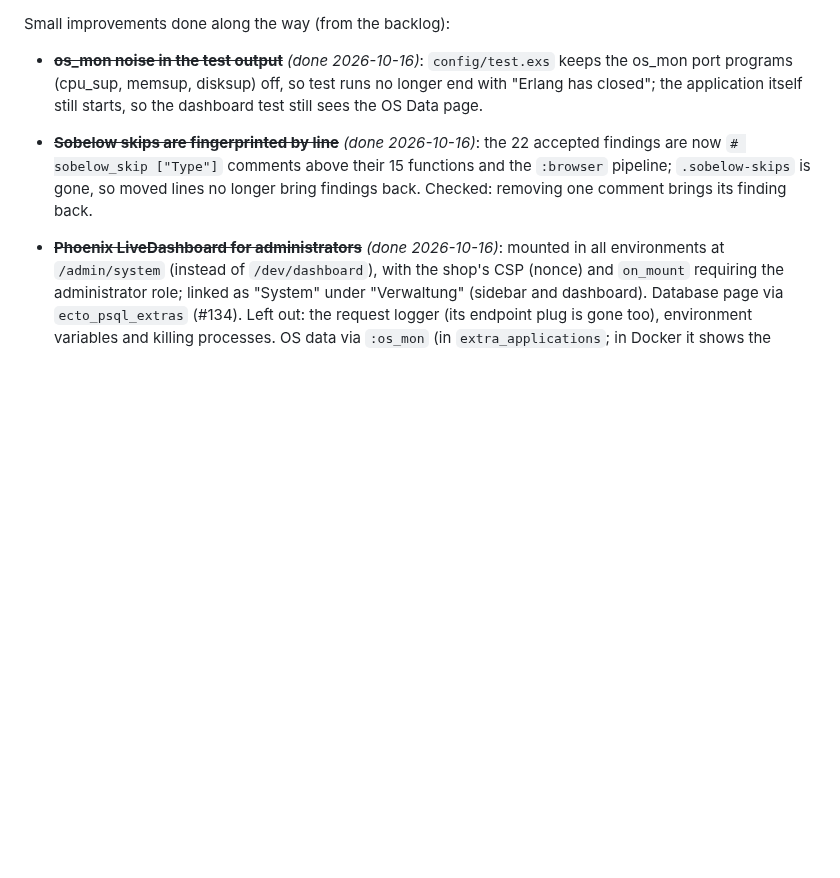
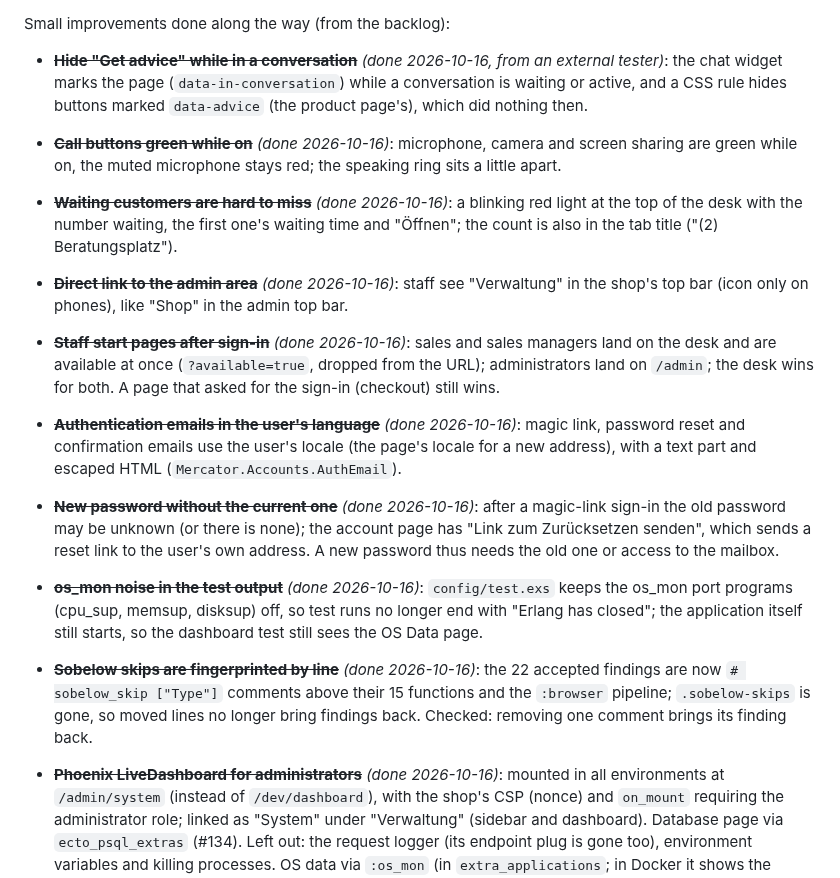
Before and after one commit to haslinger/mercator, a Markdown page: docs/roadmap-history.md, the part around the change. Drawn GitHub-style; blank space fills up the shorter version.

Commit message:
Session log 2026-10-16 (afternoon); roadmap: today's small improvements
Co-Authored-By: Claude Opus 5.5 <noreply@anthropic.com>

```diff
--- a/docs/roadmap-history.md
+++ b/docs/roadmap-history.md
@@ -22,6 +22,14 @@ Status as of 2026-10-16:
 - **8 Deployment and demo mode, done** ([deployment-design.md](deployment-design.md), #114–#120, #126, #127): Docker image (release with Typst and fonts) and `docker compose` with PostgreSQL, migrations on start, operator guide in `DOCKER.md`. Demo mode: seeding on the first start, protected demo accounts with one-click sign-in, "Demo" badge, simulator, nightly reset. The demo runs at https://biber.mittenin.at on the home server behind the user's reverse proxy. Smoke test passed: registration with confirmation email (SMTP), simulator payment, the full advice process (chat, recommendation, offer, accepting it from the chat widget, print page), the offer PDF. Rate limits per client IP (#126).
 
 Small improvements done along the way (from the backlog):
+
+- ~~**Hide "Get advice" while in a conversation**~~ *(done 2026-10-16, from an external tester)*: the chat widget marks the page (`data-in-conversation`) while a conversation is waiting or active, and a CSS rule hides buttons marked `data-advice` (the product page's), which did nothing then.
+- ~~**Call buttons green while on**~~ *(done 2026-10-16)*: microphone, camera and screen sharing are green while on, the muted microphone stays red; the speaking ring sits a little apart.
+- ~~**Waiting customers are hard to miss**~~ *(done 2026-10-16)*: a blinking red light at the top of the desk with the number waiting, the first one's waiting time and "Öffnen"; the count is also in the tab title ("(2) Beratungsplatz").
+- ~~**Direct link to the admin area**~~ *(done 2026-10-16)*: staff see "Verwaltung" in the shop's top bar (icon only on phones), like "Shop" in the admin top bar.
+- ~~**Staff start pages after sign-in**~~ *(done 2026-10-16)*: sales and sales managers land on the desk and are available at once (`?available=true`, dropped from the URL); administrators land on `/admin`; the desk wins for both. A page that asked for the sign-in (checkout) still wins.
+- ~~**Authentication emails in the user's language**~~ *(done 2026-10-16)*: magic link, password reset and confirmation emails use the user's locale (the page's locale for a new address), with a text part and escaped HTML (`Mercator.Accounts.AuthEmail`).
+- ~~**New password without the current one**~~ *(done 2026-10-16)*: after a magic-link sign-in the old password may be unknown (or there is none); the account page has "Link zum Zurücksetzen senden", which sends a reset link to the user's own address. A new password thus needs the old one or access to the mailbox.
 
 - ~~**os_mon noise in the test output**~~ *(done 2026-10-16)*: `config/test.exs` keeps the os_mon port programs (cpu_sup, memsup, disksup) off, so test runs no longer end with "Erlang has closed"; the application itself still starts, so the dashboard test still sees the OS Data page.
 - ~~**Sobelow skips are fingerprinted by line**~~ *(done 2026-10-16)*: the 22 accepted findings are now `# sobelow_skip ["Type"]` comments above their 15 functions and the `:browser` pipeline; `.sobelow-skips` is gone, so moved lines no longer bring findings back. Checked: removing one comment brings its finding back.
```
Also changed, not shown: docs/sessions/2026-10-16-169000ae.md (added, +243 -0 lines).
